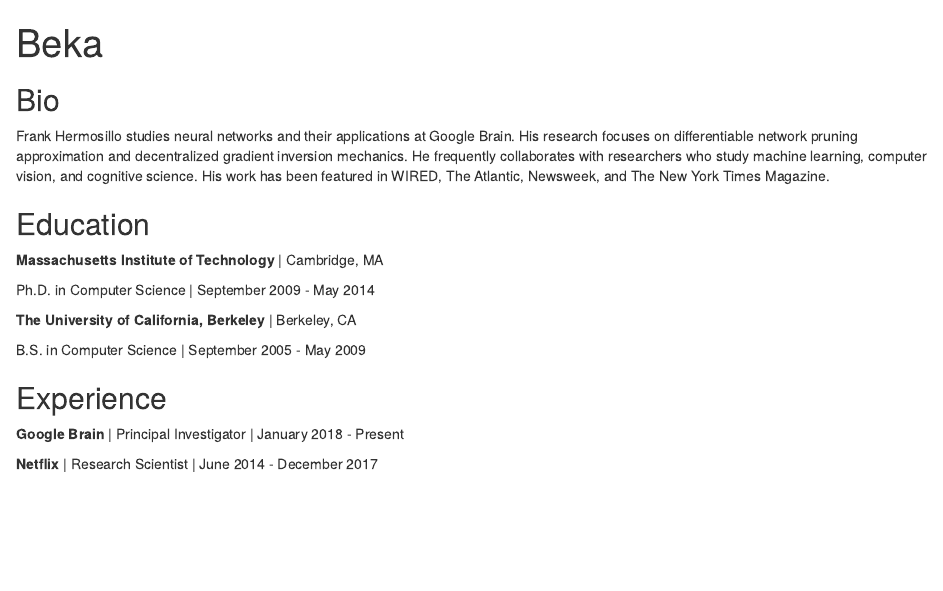
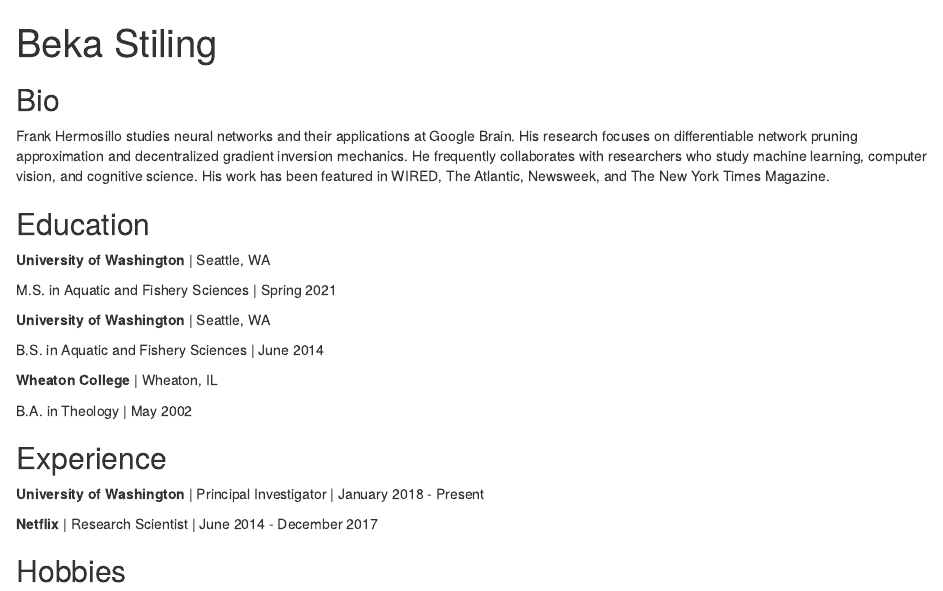
Before and after one commit to freshbeka/freshbeka.github.io, an R Markdown document (index.Rmd): the page in a window 1100 px wide, from its top. Rendered offline with R 4.5, knitr and Pandoc, with nearby package versions; drawn as R Markdown's standard HTML page in place of the format the file asks for.

Commit message:
Added info

```diff
--- a/index.Rmd
+++ b/index.Rmd
@@ -1,5 +1,5 @@
 ---
-title: "Beka"
+title: "Beka Stiling"
 image: "BekaFace.jpg"
 links:
   - label: Twitter
@@ -23,16 +23,22 @@ Times Magazine.
 
 ## Education
 
-**Massachusetts Institute of Technology** | Cambridge, MA
+**University of Washington** | Seattle, WA
 
-Ph.D. in Computer Science | September 2009 - May 2014
+M.S. in Aquatic and Fishery Sciences | Spring 2021
 
-**The University of California, Berkeley** | Berkeley, CA
+**University of Washington** | Seattle, WA
 
-B.S. in Computer Science | September 2005 - May 2009
+B.S. in Aquatic and Fishery Sciences | June 2014
+
+**Wheaton College** | Wheaton, IL
+
+B.A. in Theology | May 2002
 
 ## Experience
 
-**Google Brain** | Principal Investigator | January 2018 - Present
+**University of Washington** | Principal Investigator | January 2018 - Present
 
 **Netflix** | Research Scientist | June 2014 - December 2017
+
+## Hobbies
```
Also changed, not shown: index.html.
